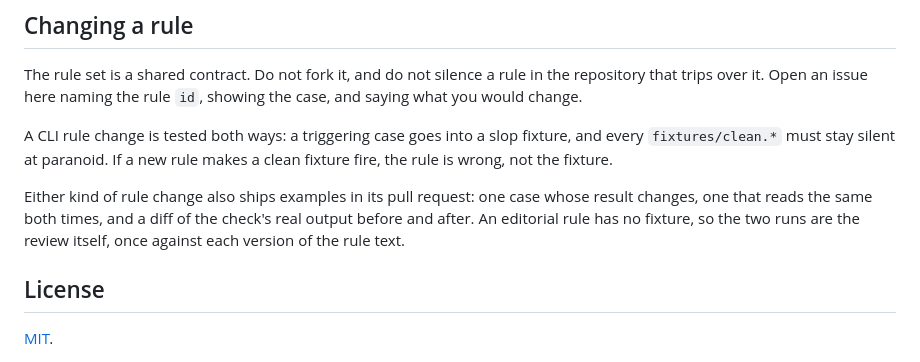
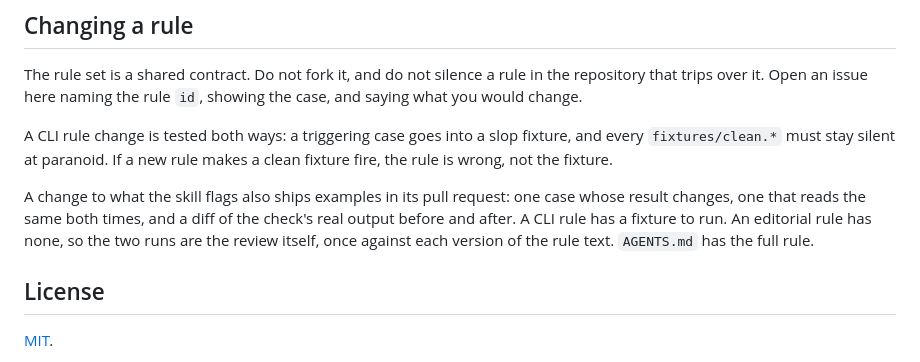
Before and after one commit to asabirov/ai-slop-detector-skill, a Markdown page: README.md, the part around the change. Rendered like a GitHub page.

Commit message:
docs: scope the README version the same way, and point at the full rule
Refs #67

```diff
--- a/README.md
+++ b/README.md
@@ -199,10 +199,11 @@ A CLI rule change is tested both ways: a triggering case goes into a slop
 fixture, and every `fixtures/clean.*` must stay silent at paranoid. If a new
 rule makes a clean fixture fire, the rule is wrong, not the fixture.
 
-Either kind of rule change also ships examples in its pull request: one case
-whose result changes, one that reads the same both times, and a diff of the
-check's real output before and after. An editorial rule has no fixture, so the
-two runs are the review itself, once against each version of the rule text.
+A change to what the skill flags also ships examples in its pull request: one
+case whose result changes, one that reads the same both times, and a diff of
+the check's real output before and after. A CLI rule has a fixture to run. An
+editorial rule has none, so the two runs are the review itself, once against
+each version of the rule text. `AGENTS.md` has the full rule.
 
 ## License
 
```
